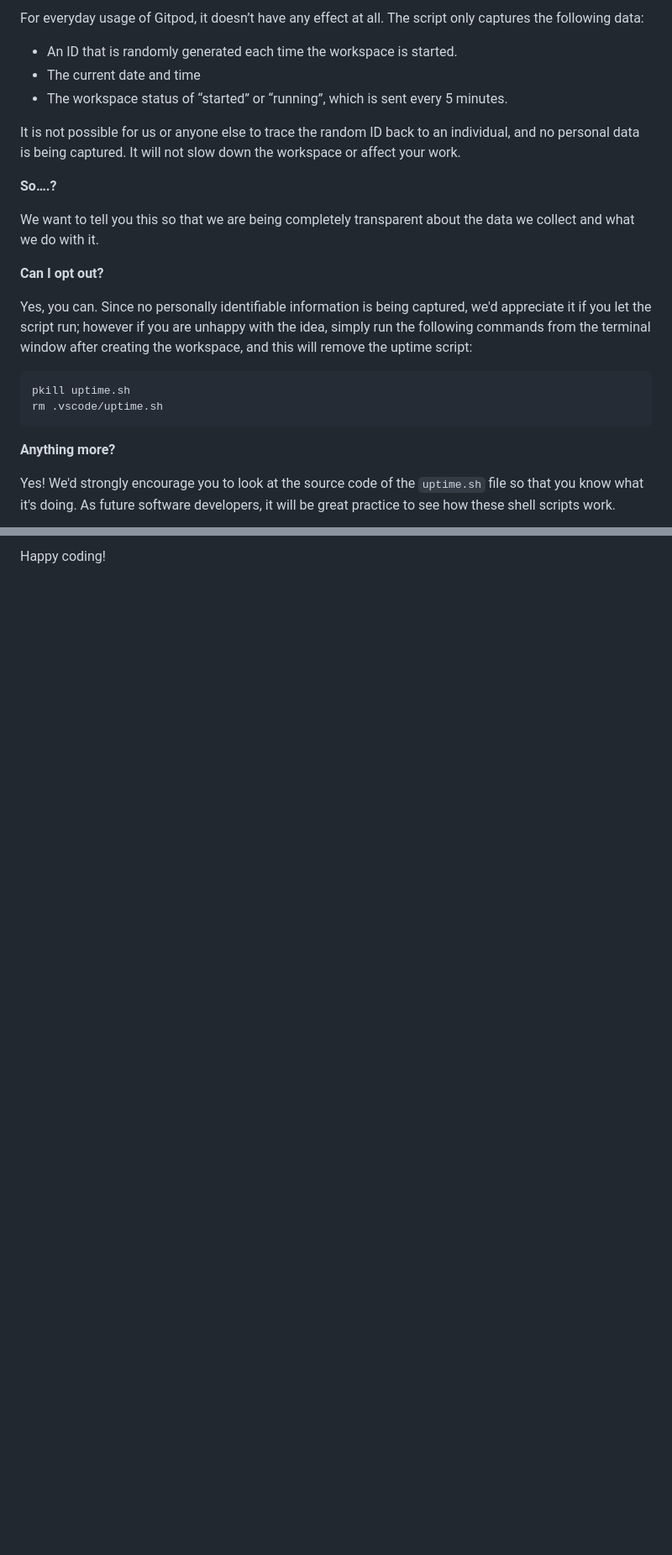
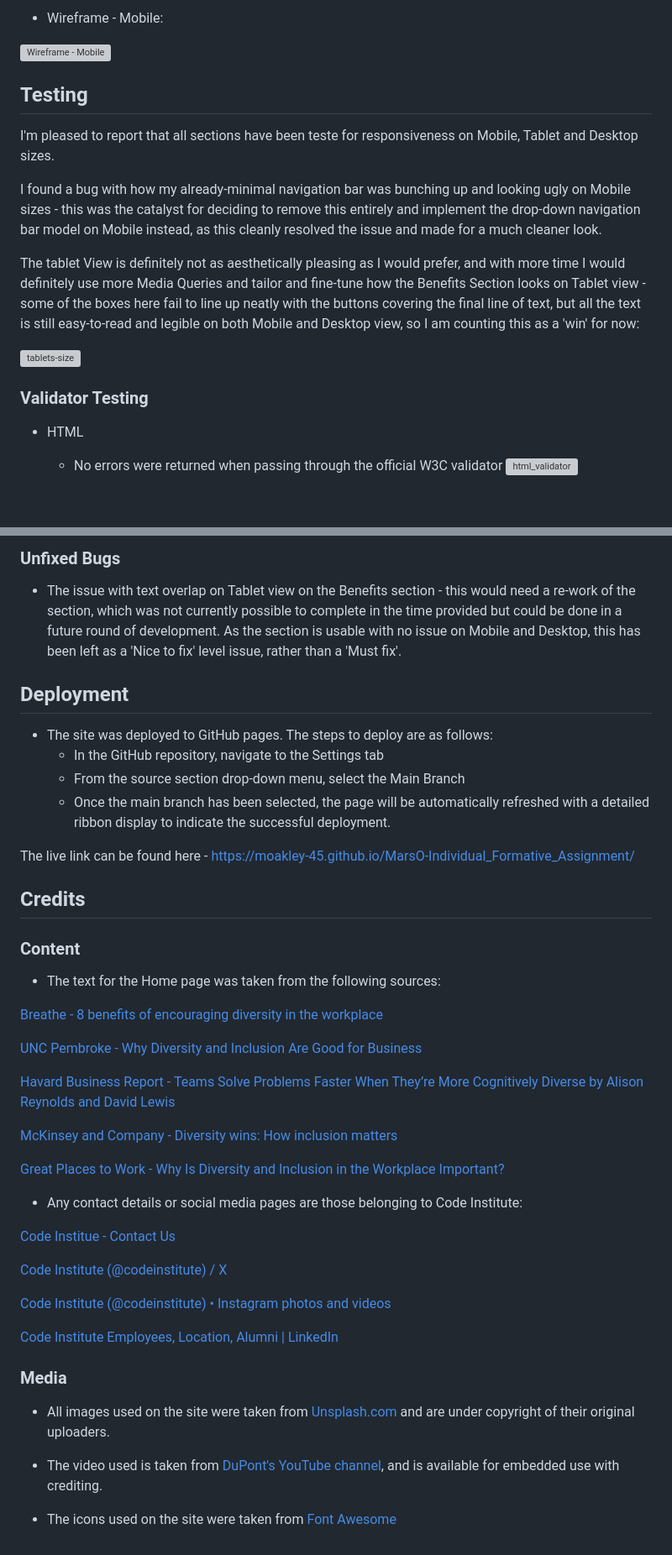
Before and after one commit to moakley-45/MarsO-Individual_Formative_Assignment, a Markdown page: README.md, 2 parts joined by grey strips. Shown: that part at 84% size. Drawn GitHub-style; blank space fills up the shorter version; grey boxes are pictures that could not be loaded.

````diff
--- a/README.md
+++ b/README.md
@@ -103,26 +111,22 @@ It will help us to calculate how many running workspaces there are at any one ti
 
-For everyday usage of Gitpod, it doesn’t have any effect at all. The script only captures the following data:
+- Wireframe - Mobile:
 
-- An ID that is randomly generated each time the workspace is started.
-- The current date and time
-- The workspace status of “started” or “running”, which is sent every 5 minutes.
+![Wireframe - Mobile](https://github.com/user-attachments/assets/d21893fa-fed2-4fe7-b671-c1d00a0bff61)
 
-It is not possible for us or anyone else to trace the random ID back to an individual, and no personal data is being captured. It will not slow down the workspace or affect your work.
+## Testing
 
-**So….?**
+I'm pleased to report that all sections have been teste for responsiveness on Mobile, Tablet and Desktop sizes.
 
-We want to tell you this so that we are being completely transparent about the data we collect and what we do with it.
+I found a bug with how my already-minimal navigation bar was bunching up and looking ugly on Mobile sizes - this was the catalyst for deciding to remove this entirely and implement the drop-down navigation bar model on Mobile instead, as this cleanly resolved the issue and made for a much cleaner look.
 
-**Can I opt out?**
+The tablet View is definitely not as aesthetically pleasing as I would prefer, and with more time I would definitely use more Media Queries and tailor and fine-tune how the Benefits Section looks on Tablet view - some of the boxes here fail to line up neatly with the buttons covering the final line of text, but all the text is still easy-to-read and legible on both Mobile and Desktop view, so I am counting this as a 'win' for now:
 
-Yes, you can. Since no personally identifiable information is being captured, we'd appreciate it if you let the script run; however if you are unhappy with the idea, simply run the following commands from the terminal window after creating the workspace, and this will remove the uptime script:
+![tablets-size](https://github.com/user-attachments/assets/8919f363-8c92-4312-a694-dd8d03d631a1)
 
-```
-pkill uptime.sh
-rm .vscode/uptime.sh
-```
 
-**Anything more?**
+### Validator Testing
 
-Yes! We'd strongly encourage you to look at the source code of the `uptime.sh` file so that you know what it's doing. As future software developers, it will be great practice to see how these shell scripts work.
+- HTML
+  - No errors were returned when passing through the official W3C validator
+![html_validator](https://github.com/user-attachments/assets/4d8541b3-d3c6-4e56-941d-825cae85443f)
 
@@ -130,2 +136,50 @@ Yes! We'd strongly encourage you to look at the source code of the `uptime.sh` f
 
-Happy coding!
+### Unfixed Bugs
+
+- The issue with text overlap on Tablet view on the Benefits section - this would need a re-work of the section, which was not currently possible to complete in the time provided but could be done in a future round of development. As the section is usable with no issue on Mobile and Desktop, this has been left as a 'Nice to fix' level issue, rather than a 'Must fix'.
+
+## Deployment
+
+
+- The site was deployed to GitHub pages. The steps to deploy are as follows:
+  - In the GitHub repository, navigate to the Settings tab
+  - From the source section drop-down menu, select the Main Branch
+  - Once the main branch has been selected, the page will be automatically refreshed with a detailed ribbon display to indicate the successful deployment.
+
+The live link can be found here - [https://moakley-45.github.io/MarsO-Individual_Formative_Assignment/ ](https://moakley-45.github.io/MarsO-Individual_Formative_Assignment/)
+
+
+## Credits
+
+### Content
+
+- The text for the Home page was taken from the following sources:
+
+[Breathe - 8 benefits of encouraging diversity in the workplace](https://www.breathehr.com/en-gb/blog/topic/business-leadership/8-benefits-of-encouraging-diversity-in-the-workplace)
+
+[UNC Pembroke - Why Diversity and Inclusion Are Good for Business](https://online.uncp.edu/degrees/business/mba/general/diversity-and-inclusion-good-for-business/)
+
+[Havard Business Report - Teams Solve Problems Faster When They’re More Cognitively Diverse by Alison Reynolds and David Lewis](https://hbr.org/2017/03/teams-solve-problems-faster-when-theyre-more-cognitively-diverse)
+
+[McKinsey and Company - Diversity wins: How inclusion matters](https://www.mckinsey.com/featured-insights/diversity-and-inclusion/diversity-wins-how-inclusion-matters)
+
+[Great Places to Work - Why Is Diversity and Inclusion in the Workplace Important?](https://www.greatplacetowork.com/resources/blog/why-is-diversity-inclusion-in-the-workplace-important)
+
+- Any contact details or social media pages are those belonging to Code Institute:
+
+[Code Institue - Contact Us](https://codeinstitute.net/contact/)
+
+[Code Institute (@codeinstitute) / X](https://twitter.com/codeinstitute?lang=en)
+
+[Code Institute (@codeinstitute) • Instagram photos and videos](https://www.instagram.com/codeinstitute/)
+
+[Code Institute Employees, Location, Alumni | LinkedIn](https://uk.linkedin.com/school/code-institute/)
+
+
+### Media
+
+- All images used on the site were taken from [Unsplash.com](https://unsplash.com/) and are under copyright of their original uploaders.
+
+- The video used is taken from [DuPont's YouTube channel](https://www.youtube.com/@dupont), and is available for embedded use with crediting.
+
+- The icons used on the site were taken from [Font Awesome](https://fontawesome.com/)
````
Also changed, not shown: other parts of README.md (+69 -59 lines).
